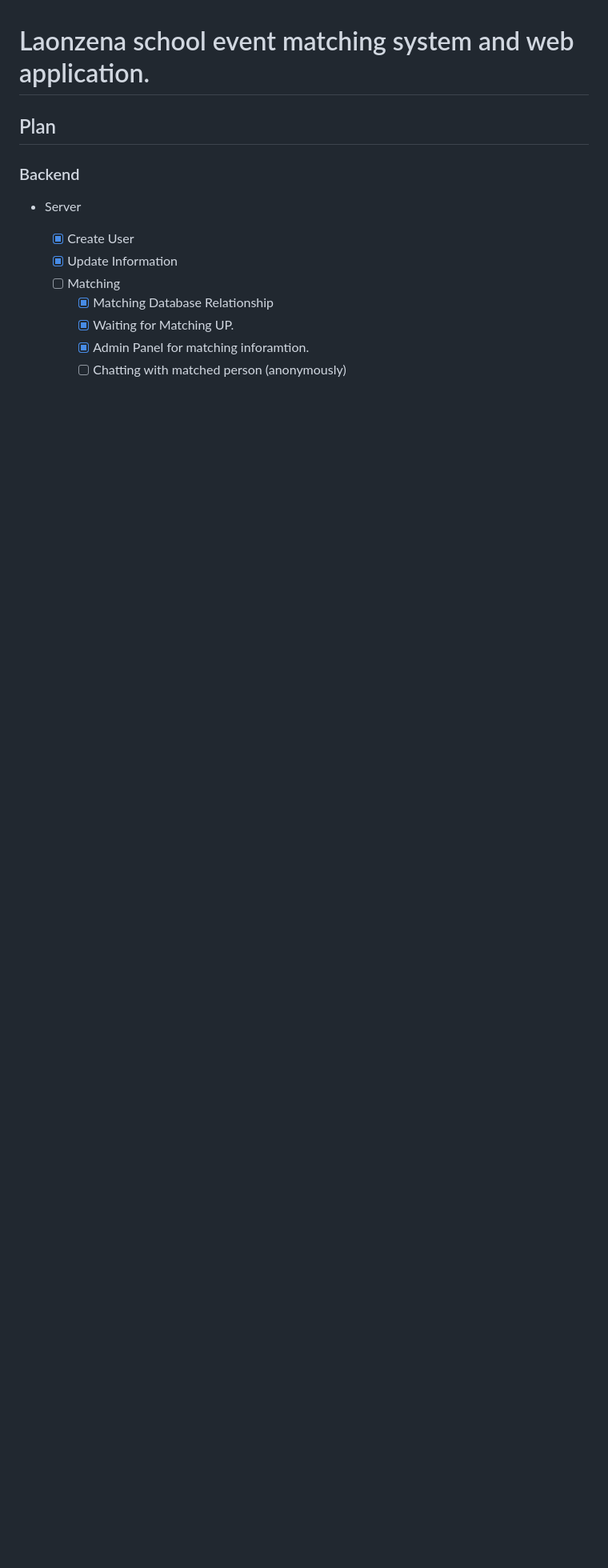
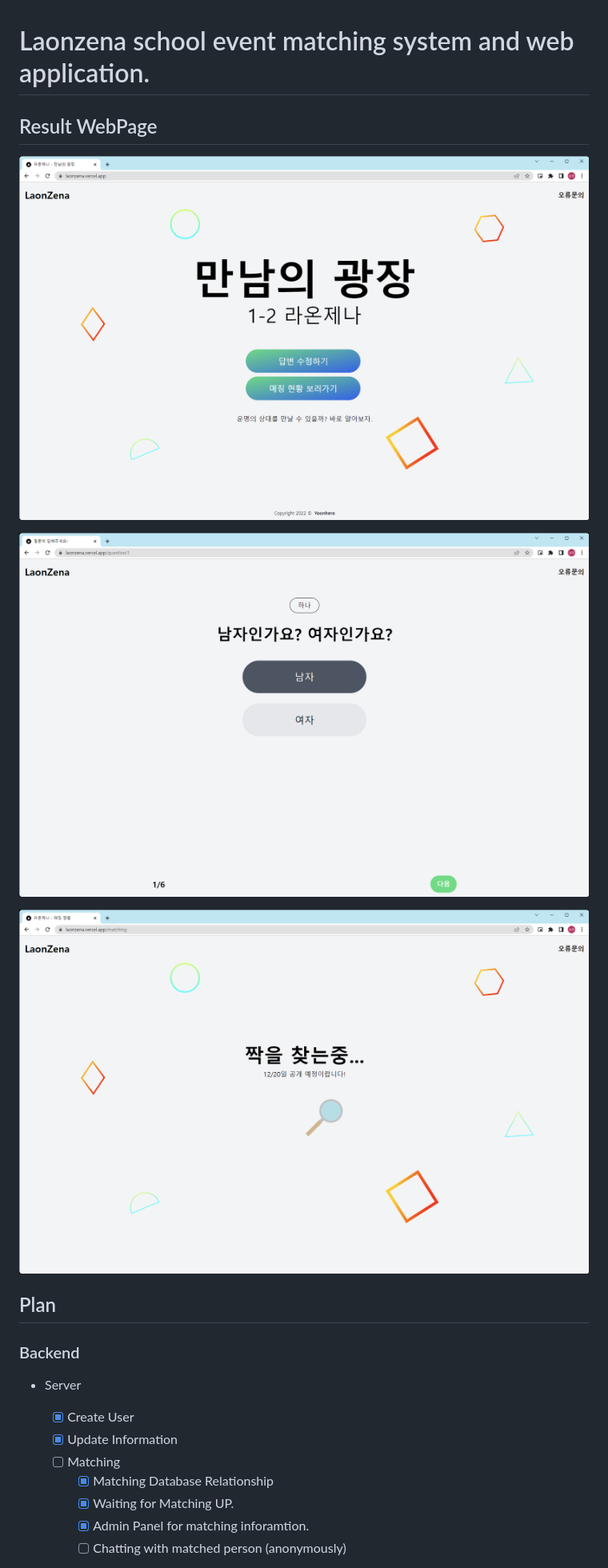
Before and after one commit to yoonhero/laonzena-blinddate, a Markdown page: README.md, the part around the change. Shown: that part at 80% size. Rendered like a GitHub page; pictures changed too: docs/homepage.png (added), docs/matching.png (added), docs/question.png (added); blank space fills up the shorter version.

Commit message:
docs: Result Page

```diff
--- a/README.md
+++ b/README.md
@@ -1,4 +1,13 @@
 # Laonzena school event matching system and web application.
+
+## Result WebPage
+
+![home](https://github.com/yoonhero/laonzena-blinddate/blob/master/docs/homepage.png?raw=true)
+
+![home](https://github.com/yoonhero/laonzena-blinddate/blob/master/docs/question.png?raw=true)
+
+![home](https://github.com/yoonhero/laonzena-blinddate/blob/master/docs/matching.png?raw=true)
+
 
 ## Plan
 
```
